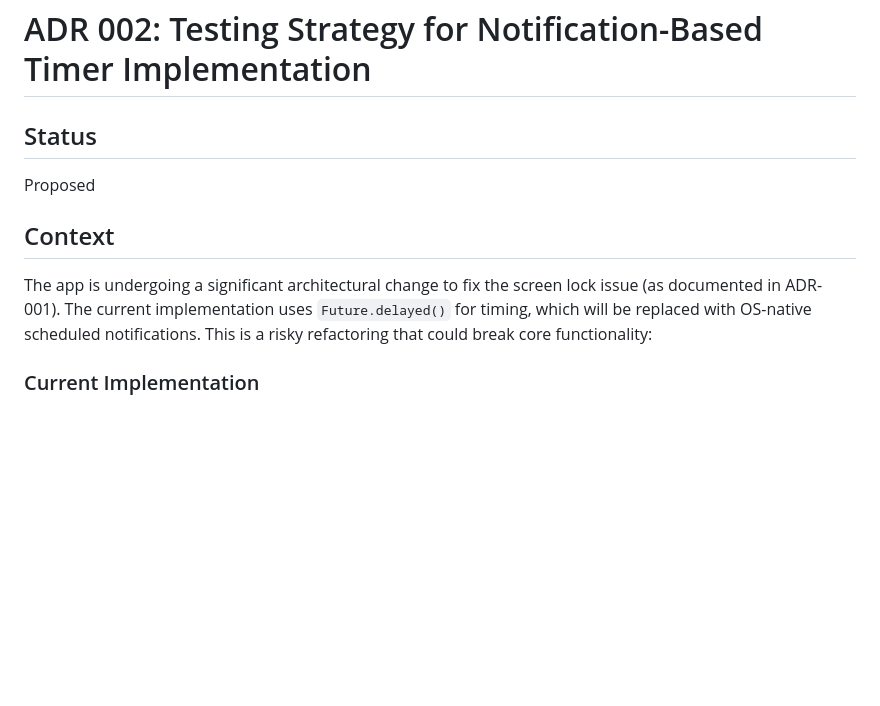
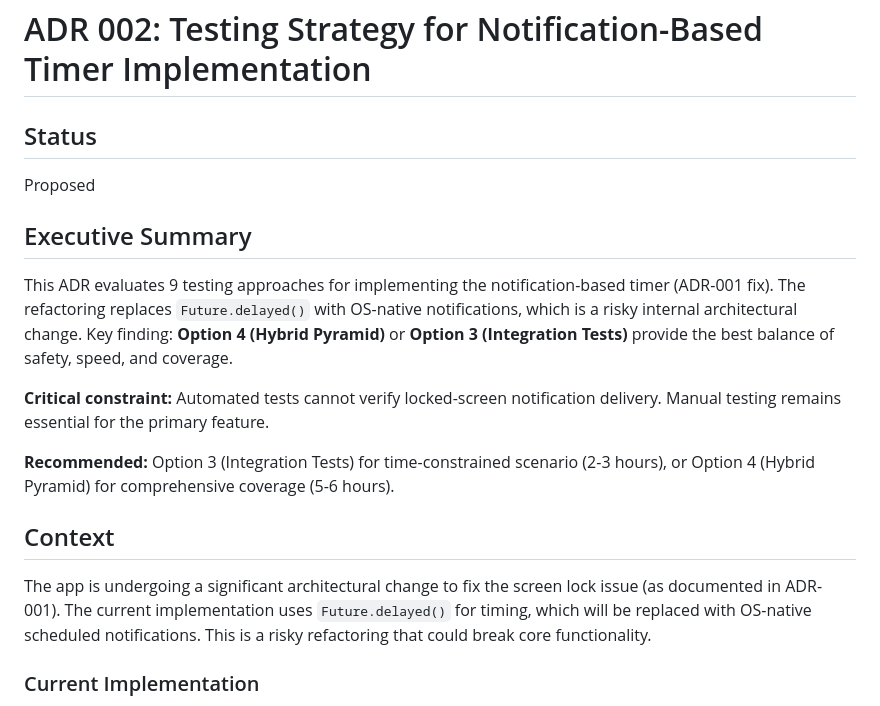
Before and after one commit to wonderbird/multi-timer, a Markdown page: docs/decisions/002-testing-strategy-notification-refactoring.md, the part around one of its changes. Rendered like a GitHub page; blank space fills up the shorter version.

```diff
--- a/docs/decisions/002-testing-strategy-notification-refactoring.md
+++ b/docs/decisions/002-testing-strategy-notification-refactoring.md
@@ -4,9 +4,17 @@
 
 Proposed
 
+## Executive Summary
+
+This ADR evaluates 9 testing approaches for implementing the notification-based timer (ADR-001 fix). The refactoring replaces `Future.delayed()` with OS-native notifications, which is a risky internal architectural change. Key finding: **Option 4 (Hybrid Pyramid)** or **Option 3 (Integration Tests)** provide the best balance of safety, speed, and coverage.
+
+**Critical constraint:** Automated tests cannot verify locked-screen notification delivery. Manual testing remains essential for the primary feature.
+
+**Recommended:** Option 3 (Integration Tests) for time-constrained scenario (2-3 hours), or Option 4 (Hybrid Pyramid) for comprehensive coverage (5-6 hours).
+
 ## Context
 
-The app is undergoing a significant architectural change to fix the screen lock issue (as documented in ADR-001). The current implementation uses `Future.delayed()` for timing, which will be replaced with OS-native scheduled notifications. This is a risky refactoring that could break core functionality:
+The app is undergoing a significant architectural change to fix the screen lock issue (as documented in ADR-001). The current implementation uses `Future.delayed()` for timing, which will be replaced with OS-native scheduled notifications. This is a risky refactoring that could break core functionality.
 
 ### Current Implementation
 
```
Also changed, not shown: other parts of docs/decisions/002-testing-strategy-notification-refactoring.md (+51 -33 lines).
